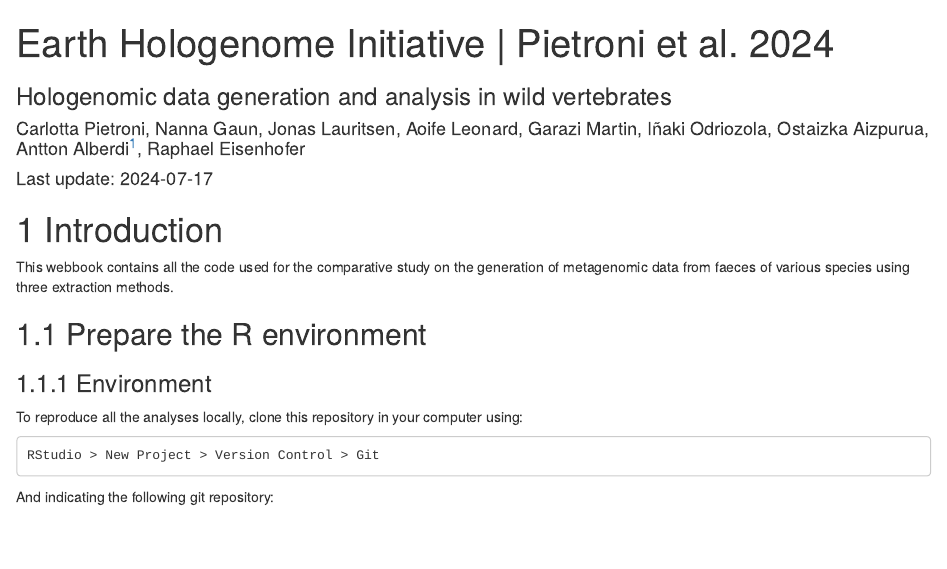
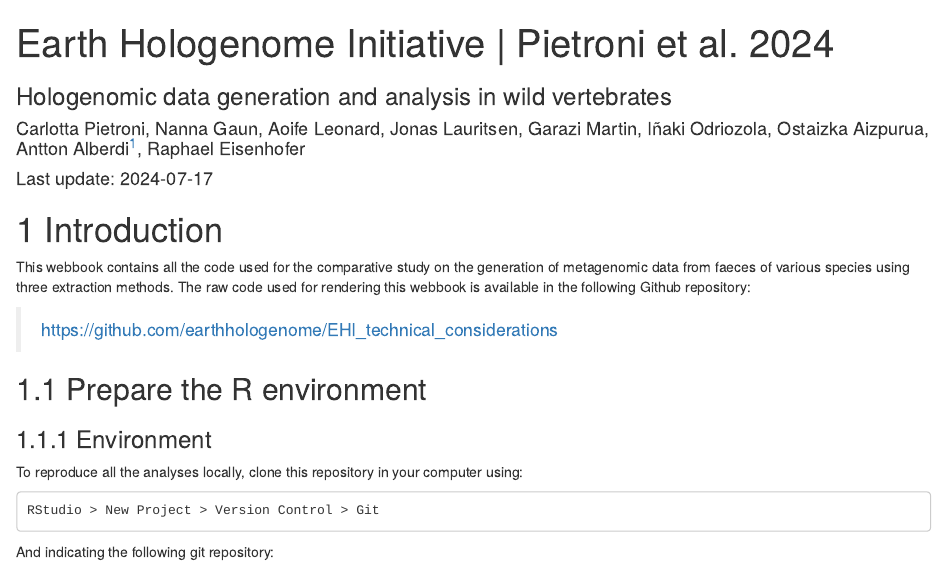
Before and after one commit to earthhologenome/EHI_technical_considerations, an R Markdown document (index.Rmd): the page in a window 1100 px wide, from its top. Rendered offline with R 4.5, knitr and Pandoc, with nearby package versions; drawn as R Markdown's standard HTML page in place of the format the file asks for; some code elsewhere in the file could not run offline.

Commit message:
Minor fixes

```diff
--- a/index.Rmd
+++ b/index.Rmd
@@ -2,7 +2,7 @@
 title: "Earth Hologenome Initiative | Pietroni et al. 2024"
 subtitle: "Hologenomic data generation and analysis in wild vertebrates"
 author:
-  - Carlotta Pietroni, Nanna Gaun, Jonas Lauritsen, Aoife Leonard, Garazi Martin, Iñaki Odriozola, Ostaizka Aizpurua,  Antton Alberdi^[University of Copenhagen, antton.alberdi@sund.ku.dk], Raphael Eisenhofer
+  - Carlotta Pietroni, Nanna Gaun, Aoife Leonard, Jonas Lauritsen, Garazi Martin, Iñaki Odriozola, Ostaizka Aizpurua,  Antton Alberdi^[University of Copenhagen, antton.alberdi@sund.ku.dk], Raphael Eisenhofer
 date: "Last update: `r Sys.Date()`"
 site: bookdown::bookdown_site
 documentclass: book
@@ -23,7 +23,9 @@ knitr::opts_chunk$set(
 
 # Introduction
 
-This webbook contains all the code used for the comparative study on the generation of metagenomic data from faeces of various species using three extraction methods.
+This webbook contains all the code used for the comparative study on the generation of metagenomic data from faeces of various species using three extraction methods. The raw code used for rendering this webbook is available in the following Github repository:
+
+> https://github.com/earthhologenome/EHI_technical_considerations
 
 ## Prepare the R environment
 
```
Also changed, not shown: README.md, docs/search_index.json, figures/assemblysize_taxa.pdf, figures/completeness_taxa.pdf, figures/contamination_taxa.pdf, figures/cycles_taxa.pdf, figures/cycles_type.pdf, figures/damr_taxa.pdf, figures/damr_type.pdf, figures/extraction_taxa.pdf, figures/extraction_type.pdf, figures/hostdata_taxa.pdf, figures/hostdepth_type.pdf, figures/microbialdata_taxa.pdf, 4 more files, 5 other files.
